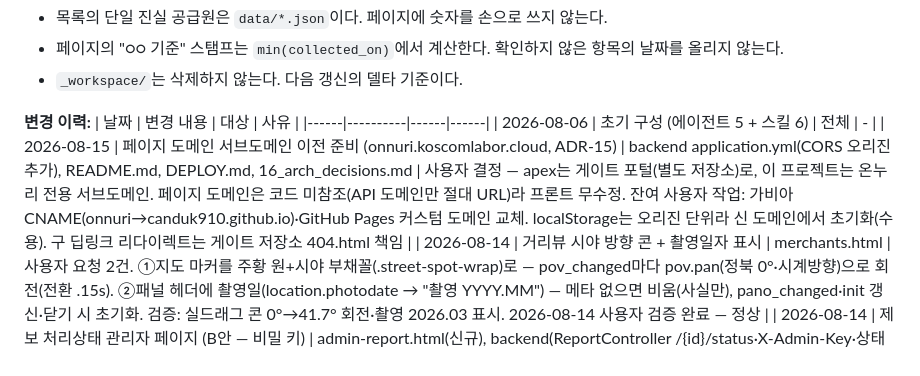
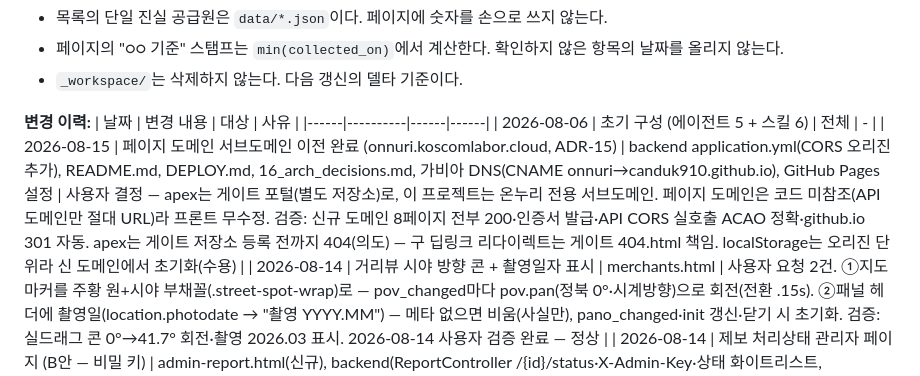
Before and after one commit to canduk910/digital_onnuri, a Markdown page: CLAUDE.md, the part around the change. GitHub-like rendering.

Commit message:
문서: 서브도메인 이전 완료·검증 결과 기록
Co-Authored-By: Claude Fable 5 <noreply@anthropic.com>
Claude-Session: https://claude.ai/code/session_01QiwBNzRARP2ZE7Fy9hn3QL

```diff
--- a/CLAUDE.md
+++ b/CLAUDE.md
@@ -17,7 +17,7 @@
 | 날짜 | 변경 내용 | 대상 | 사유 |
 |------|----------|------|------|
 | 2026-08-06 | 초기 구성 (에이전트 5 + 스킬 6) | 전체 | - |
-| 2026-08-15 | 페이지 도메인 서브도메인 이전 준비 (onnuri.koscomlabor.cloud, ADR-15) | backend application.yml(CORS 오리진 추가), README.md, DEPLOY.md, 16_arch_decisions.md | 사용자 결정 — apex는 게이트 포털(별도 저장소)로, 이 프로젝트는 온누리 전용 서브도메인. 페이지 도메인은 코드 미참조(API 도메인만 절대 URL)라 프론트 무수정. 잔여 사용자 작업: 가비아 CNAME(onnuri→canduk910.github.io)·GitHub Pages 커스텀 도메인 교체. localStorage는 오리진 단위라 신 도메인에서 초기화(수용). 구 딥링크 리다이렉트는 게이트 저장소 404.html 책임 |
+| 2026-08-15 | 페이지 도메인 서브도메인 이전 완료 (onnuri.koscomlabor.cloud, ADR-15) | backend application.yml(CORS 오리진 추가), README.md, DEPLOY.md, 16_arch_decisions.md, 가비아 DNS(CNAME onnuri→canduk910.github.io), GitHub Pages 설정 | 사용자 결정 — apex는 게이트 포털(별도 저장소)로, 이 프로젝트는 온누리 전용 서브도메인. 페이지 도메인은 코드 미참조(API 도메인만 절대 URL)라 프론트 무수정. 검증: 신규 도메인 8페이지 전부 200·인증서 발급·API CORS 실호출 ACAO 정확·github.io 301 자동. apex는 게이트 저장소 등록 전까지 404(의도) — 구 딥링크 리다이렉트는 게이트 404.html 책임. localStorage는 오리진 단위라 신 도메인에서 초기화(수용) |
 | 2026-08-14 | 거리뷰 시야 방향 콘 + 촬영일자 표시 | merchants.html | 사용자 요청 2건. ①지도 마커를 주황 원+시야 부채꼴(.street-spot-wrap)로 — pov_changed마다 pov.pan(정북 0°·시계방향)으로 회전(전환 .15s). ②패널 헤더에 촬영일(location.photodate → "촬영 YYYY.MM") — 메타 없으면 비움(사실만), pano_changed·init 갱신·닫기 시 초기화. 검증: 실드래그 콘 0°→41.7° 회전·촬영 2026.03 표시. 2026-08-14 사용자 검증 완료 — 정상 |
 | 2026-08-14 | 제보 처리상태 관리자 페이지 (B안 — 비밀 키) | admin-report.html(신규), backend(ReportController /{id}/status·X-Admin-Key·상태 화이트리스트, CorsConfig allowedHeaders, application.yml app.admin.key), DEPLOY.md | 사용자 결정. 키=서버 .env APP_ADMIN_KEY만(저장소·채팅 비노출, 비면 403 비활성). 페이지는 ?key= 진입→sessionStorage 이관·URL 소거, 사이드바 미노출·noindex. 접수/반영 화이트리스트, SQL 폴백 유지. 검증: 무키·오키 403, 정키 인증 통과, 서버 키 생성 완료. 2026-08-14 사용자 검증 완료 — 정상 |
 | 2026-08-14 | 뉴스 헤드라인 6번째 교체 | news.html | 사용자 요청. 세계일보 삼성 80만원 → 동행일보 "온누리상품권으로 닌텐도 구매? 소상공인 불평등 심화"(8/12) |
```
